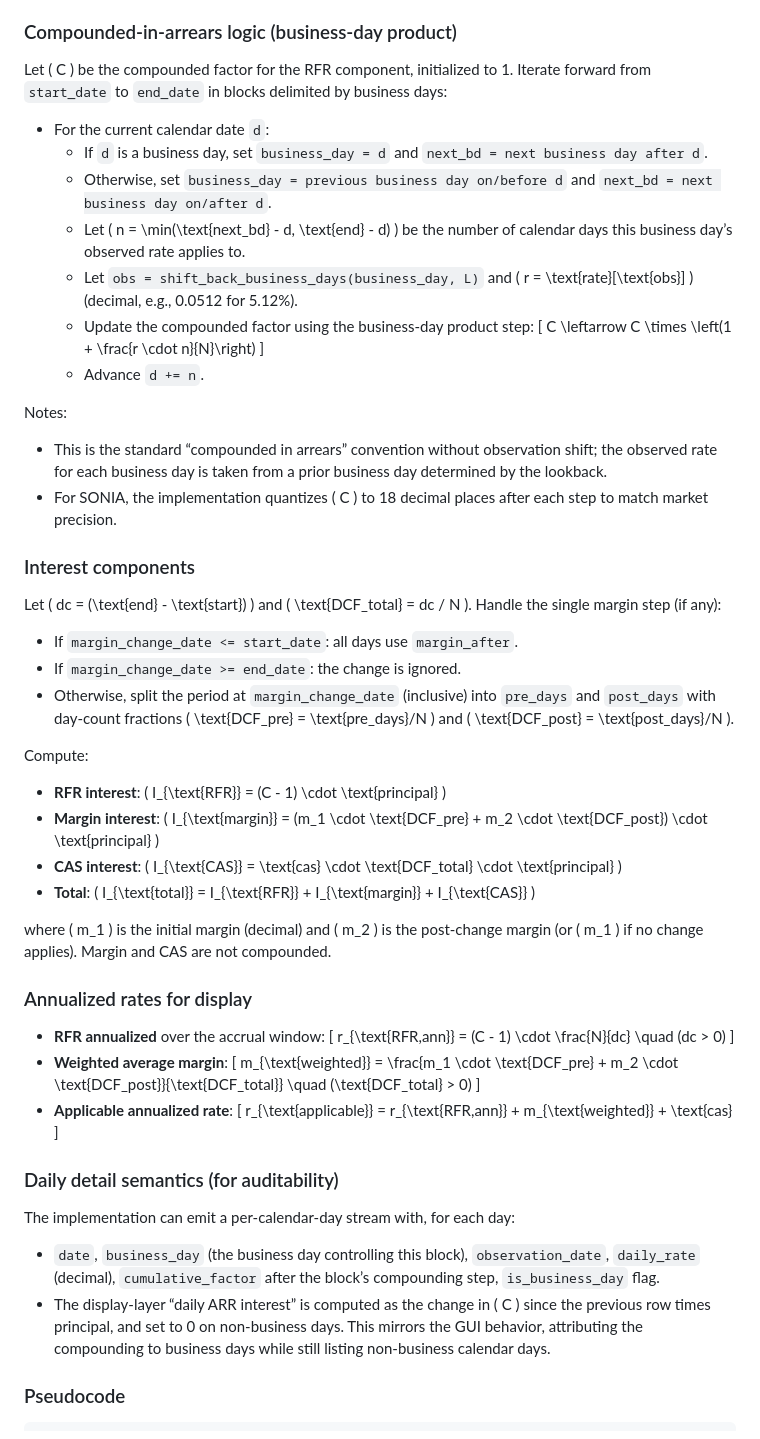
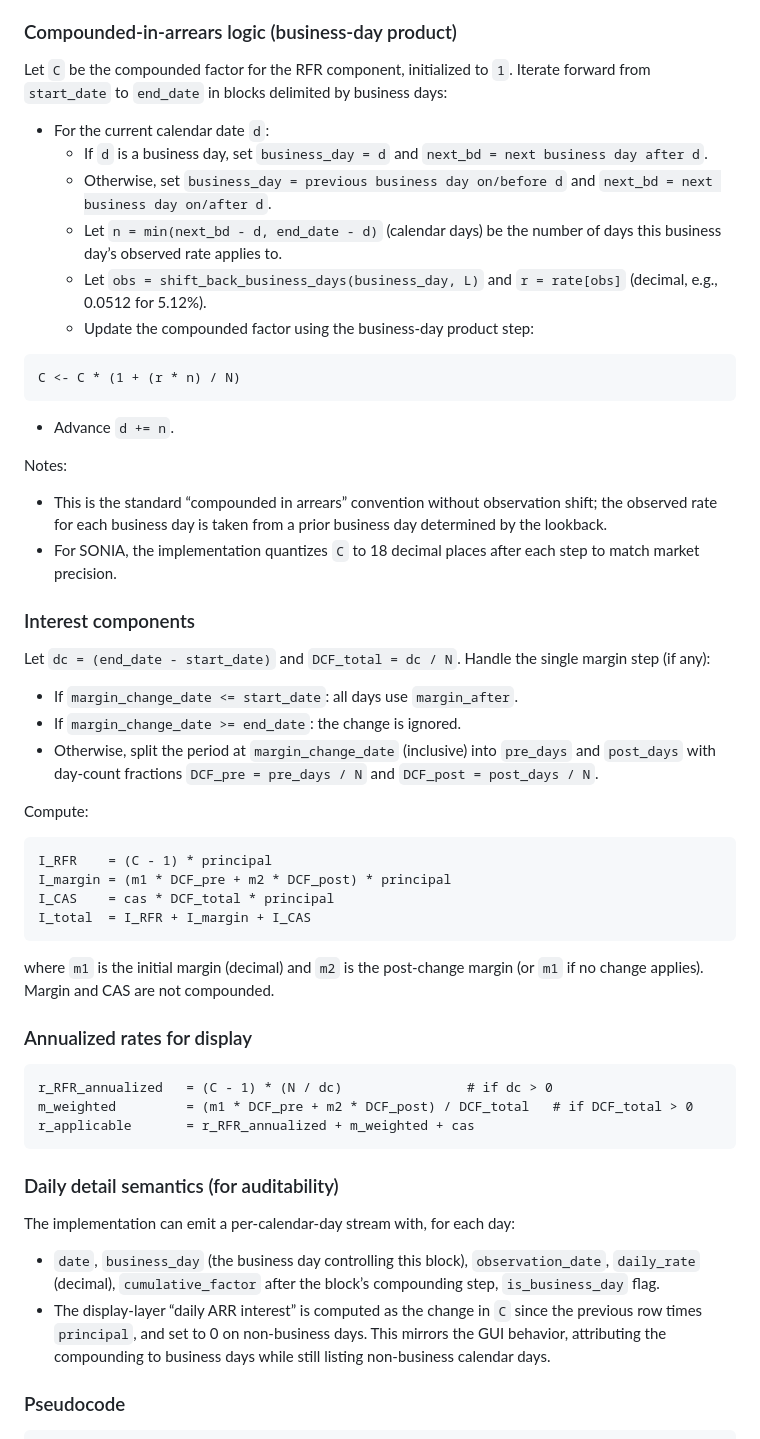
Before and after one commit to nicolozavarise2/arr-interest-calculator, a Markdown page: README.md, the part around one of its changes. GitHub-like rendering.

````diff
--- a/README.md
+++ b/README.md
@@ -33,50 +33,54 @@ This project computes loan interest using risk-free rates (SONIA or SOFR) with a
 - `lookback >= 1`.
 
 ### Compounded-in-arrears logic (business-day product)
-Let \( C \) be the compounded factor for the RFR component, initialized to 1. Iterate forward from `start_date` to `end_date` in blocks delimited by business days:
+Let `C` be the compounded factor for the RFR component, initialized to `1`. Iterate forward from `start_date` to `end_date` in blocks delimited by business days:
 
 - For the current calendar date `d`:
   - If `d` is a business day, set `business_day = d` and `next_bd = next business day after d`.
   - Otherwise, set `business_day = previous business day on/before d` and `next_bd = next business day on/after d`.
-  - Let \( n = \min(\text{next\_bd} - d, \text{end} - d) \) be the number of calendar days this business day’s observed rate applies to.
-  - Let `obs = shift_back_business_days(business_day, L)` and \( r = \text{rate}[\text{obs}] \) (decimal, e.g., 0.0512 for 5.12%).
+  - Let `n = min(next_bd - d, end_date - d)` (calendar days) be the number of days this business day’s observed rate applies to.
+  - Let `obs = shift_back_business_days(business_day, L)` and `r = rate[obs]` (decimal, e.g., 0.0512 for 5.12%).
   - Update the compounded factor using the business-day product step:
-    \[
-      C \leftarrow C \times \left(1 + \frac{r \cdot n}{N}\right)
-    \]
+
+```
+C <- C * (1 + (r * n) / N)
+```
+
   - Advance `d += n`.
 
 Notes:
 - This is the standard “compounded in arrears” convention without observation shift; the observed rate for each business day is taken from a prior business day determined by the lookback.
-- For SONIA, the implementation quantizes \( C \) to 18 decimal places after each step to match market precision.
+- For SONIA, the implementation quantizes `C` to 18 decimal places after each step to match market precision.
 
 ### Interest components
-Let \( dc = (\text{end} - \text{start}) \) and \( \text{DCF\_total} = dc / N \).
+Let `dc = (end_date - start_date)` and `DCF_total = dc / N`.
 Handle the single margin step (if any):
 - If `margin_change_date <= start_date`: all days use `margin_after`.
 - If `margin_change_date >= end_date`: the change is ignored.
-- Otherwise, split the period at `margin_change_date` (inclusive) into `pre_days` and `post_days` with day-count fractions \( \text{DCF\_pre} = \text{pre\_days}/N \) and \( \text{DCF\_post} = \text{post\_days}/N \).
+- Otherwise, split the period at `margin_change_date` (inclusive) into `pre_days` and `post_days` with day-count fractions `DCF_pre = pre_days / N` and `DCF_post = post_days / N`.
 
 Compute:
-- **RFR interest**: \( I_{\text{RFR}} = (C - 1) \cdot \text{principal} \)
-- **Margin interest**: \( I_{\text{margin}} = (m_1 \cdot \text{DCF\_pre} + m_2 \cdot \text{DCF\_post}) \cdot \text{principal} \)
-- **CAS interest**: \( I_{\text{CAS}} = \text{cas} \cdot \text{DCF\_total} \cdot \text{principal} \)
-- **Total**: \( I_{\text{total}} = I_{\text{RFR}} + I_{\text{margin}} + I_{\text{CAS}} \)
 
-where \( m_1 \) is the initial margin (decimal) and \( m_2 \) is the post-change margin (or \( m_1 \) if no change applies). Margin and CAS are not compounded.
+```
+I_RFR    = (C - 1) * principal
+I_margin = (m1 * DCF_pre + m2 * DCF_post) * principal
+I_CAS    = cas * DCF_total * principal
+I_total  = I_RFR + I_margin + I_CAS
+```
+
+where `m1` is the initial margin (decimal) and `m2` is the post-change margin (or `m1` if no change applies). Margin and CAS are not compounded.
 
 ### Annualized rates for display
-- **RFR annualized** over the accrual window:
-  \[ r_{\text{RFR,ann}} = (C - 1) \cdot \frac{N}{dc} \quad (dc > 0) \]
-- **Weighted average margin**:
-  \[ m_{\text{weighted}} = \frac{m_1 \cdot \text{DCF\_pre} + m_2 \cdot \text{DCF\_post}}{\text{DCF\_total}} \quad (\text{DCF\_total} > 0) \]
-- **Applicable annualized rate**:
-  \[ r_{\text{applicable}} = r_{\text{RFR,ann}} + m_{\text{weighted}} + \text{cas} \]
+```
+r_RFR_annualized   = (C - 1) * (N / dc)                # if dc > 0
+m_weighted         = (m1 * DCF_pre + m2 * DCF_post) / DCF_total   # if DCF_total > 0
+r_applicable       = r_RFR_annualized + m_weighted + cas
+```
 
 ### Daily detail semantics (for auditability)
 The implementation can emit a per-calendar-day stream with, for each day:
 - `date`, `business_day` (the business day controlling this block), `observation_date`, `daily_rate` (decimal), `cumulative_factor` after the block’s compounding step, `is_business_day` flag.
-- The display-layer “daily ARR interest” is computed as the change in \( C \) since the previous row times principal, and set to 0 on non-business days. This mirrors the GUI behavior, attributing the compounding to business days while still listing non-business calendar days.
+- The display-layer “daily ARR interest” is computed as the change in `C` since the previous row times `principal`, and set to 0 on non-business days. This mirrors the GUI behavior, attributing the compounding to business days while still listing non-business calendar days.
 
 ### Pseudocode
 ```python
````
Also changed, not shown: other parts of README.md (+15 -15 lines).
